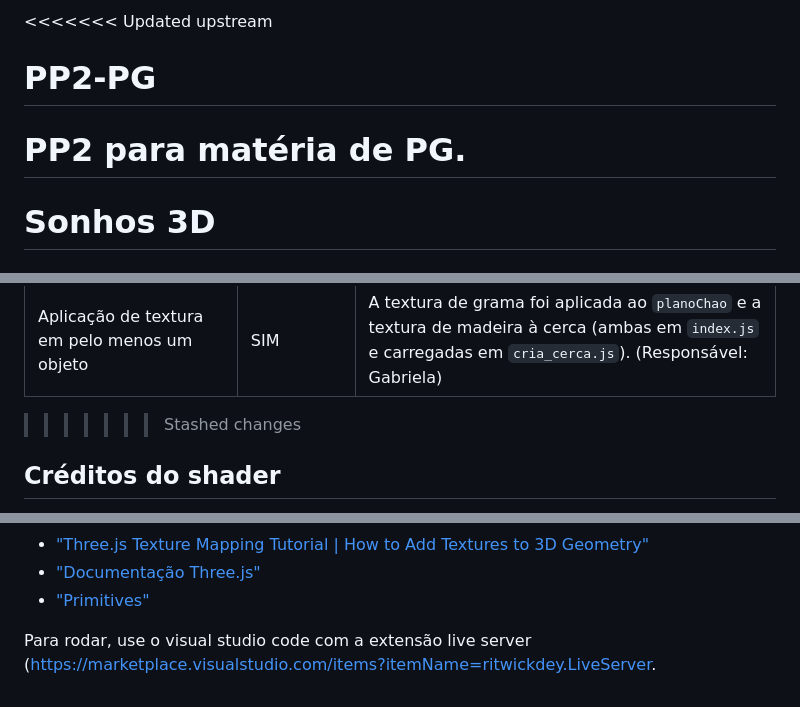
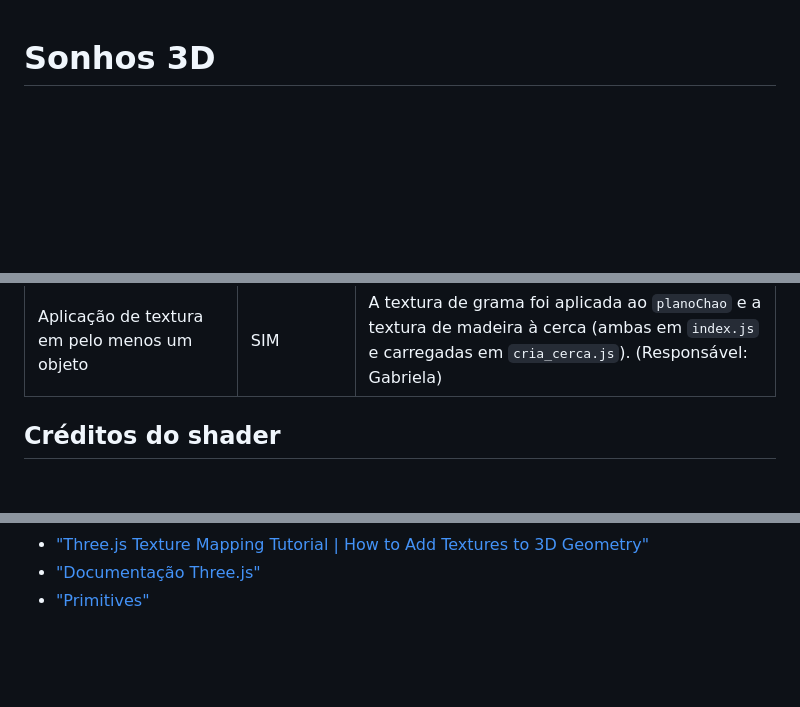
Before and after one commit to FelipeKenxi/PP2-PG-sonhos, a Markdown page: README.md, 3 parts joined by grey strips. Drawn GitHub-style; blank space fills up the shorter version.

Commit message:
readme final

```diff
--- a/README.md
+++ b/README.md
@@ -1,7 +1,3 @@
-<<<<<<< Updated upstream
-# PP2-PG
-PP2 para matéria de PG.
-=======
 # Sonhos 3D
 ## Descrição do Projeto
 
@@ -58,7 +54,6 @@ Os valores para algumas reoluções conhecidas:
 | Definição de pelo menos duas câmeras                  | SIM       | Duas câmeras (`camera1` e `camera2`) foram definidas em `index.js`. Há um botão na interface HTML para alternar entre elas.                                                                                                       |
 | Movimento simples de pelo menos um objeto             | SIM       | A ovelha se move continuamente ao longo de um caminho definido por uma `CatmullRomCurve3` e se orienta na direção do movimento. (Responsável: Felipe)                                                                             |
 | Aplicação de textura em pelo menos um objeto          | SIM       | A textura de grama foi aplicada ao `planoChao` e a textura de madeira à cerca (ambas em `index.js` e carregadas em `cria_cerca.js`). (Responsável: Gabriela)
->>>>>>> Stashed changes
 
 ## Créditos do shader
 O shader criado foi uma adaptação/modificação do código apresentado no vídeo ["Making Clouds in a Shader"](https://youtu.be/hwa6XRXd1xQ?si=nOUUFalA0cVI7pFM) do canal Darko Supe, além de conceitos introduzidos no vídeo ["Three.js Shaders (GLSL) Crash Course For Absolute Beginners"](https://youtu.be/oKbCaj1J6EI?si=noQjfjEsayKIi085) do canal Visionary 3D.
@@ -74,6 +69,3 @@ Os seguintes materiais foram consultados para o desenvolvimento do projeto:
 * ["Three.js Texture Mapping Tutorial | How to Add Textures to 3D Geometry"](https://www.youtube.com/watch?v=vLz2Rk1r_gQ&ab_channel=SuboptimalEngineer)
 * ["Documentação Three.js"](https://www.youtube.com/watch?v=vLz2Rk1r_gQ&ab_channel=SuboptimalEngineer)
 * ["Primitives"](https://threejs.org/manual/#en/primitives)
-
-
-Para rodar, use o visual studio code com a extensão live server (https://marketplace.visualstudio.com/items?itemName=ritwickdey.LiveServer.
```
